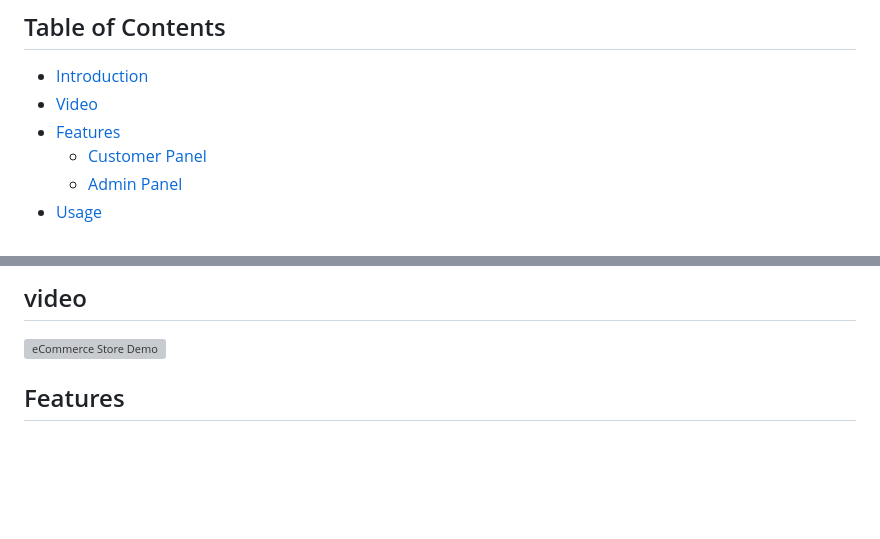
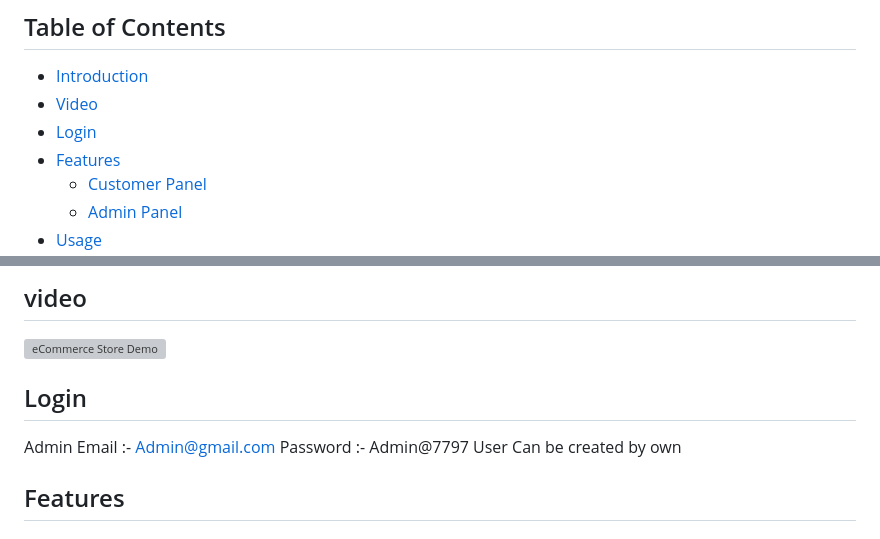
Before and after one commit to NiravMoradiya777/ElectronicsStore-eCommerce, a Markdown page: README.md, 2 parts joined by grey strips. Rendered like a GitHub page; blank space fills up the shorter version; grey boxes are pictures that could not be loaded.

```diff
--- a/README.md
+++ b/README.md
@@ -6,6 +6,7 @@ Welcome to the Electronics Store e-Commerce project! This ASP.NET Core applicati
 
 - [Introduction](#introduction)
 - [Video](#video)
+- [Login](#login)
 - [Features](#features)
   - [Customer Panel](#customer-panel)
   - [Admin Panel](#admin-panel)
@@ -21,6 +22,12 @@ This project is an ASP.NET Core application designed to serve as an electronics
 ## video
 [![eCommerce Store Demo](	https://i.ytimg.com/vi/1P--kkhuGn4/hqdefault.jpg?s…AFwAcABBg==&rs=AOn4CLBGWHW98xu1w9NyUNQZSJcRAyYutQ)](https://www.youtube.com/watch?v=1P--kkhuGn4)
 
+## Login
+Admin
+Email :- Admin@gmail.com
+Password :- Admin@7797
+User
+Can be created by own
 
 ## Features
 
```
